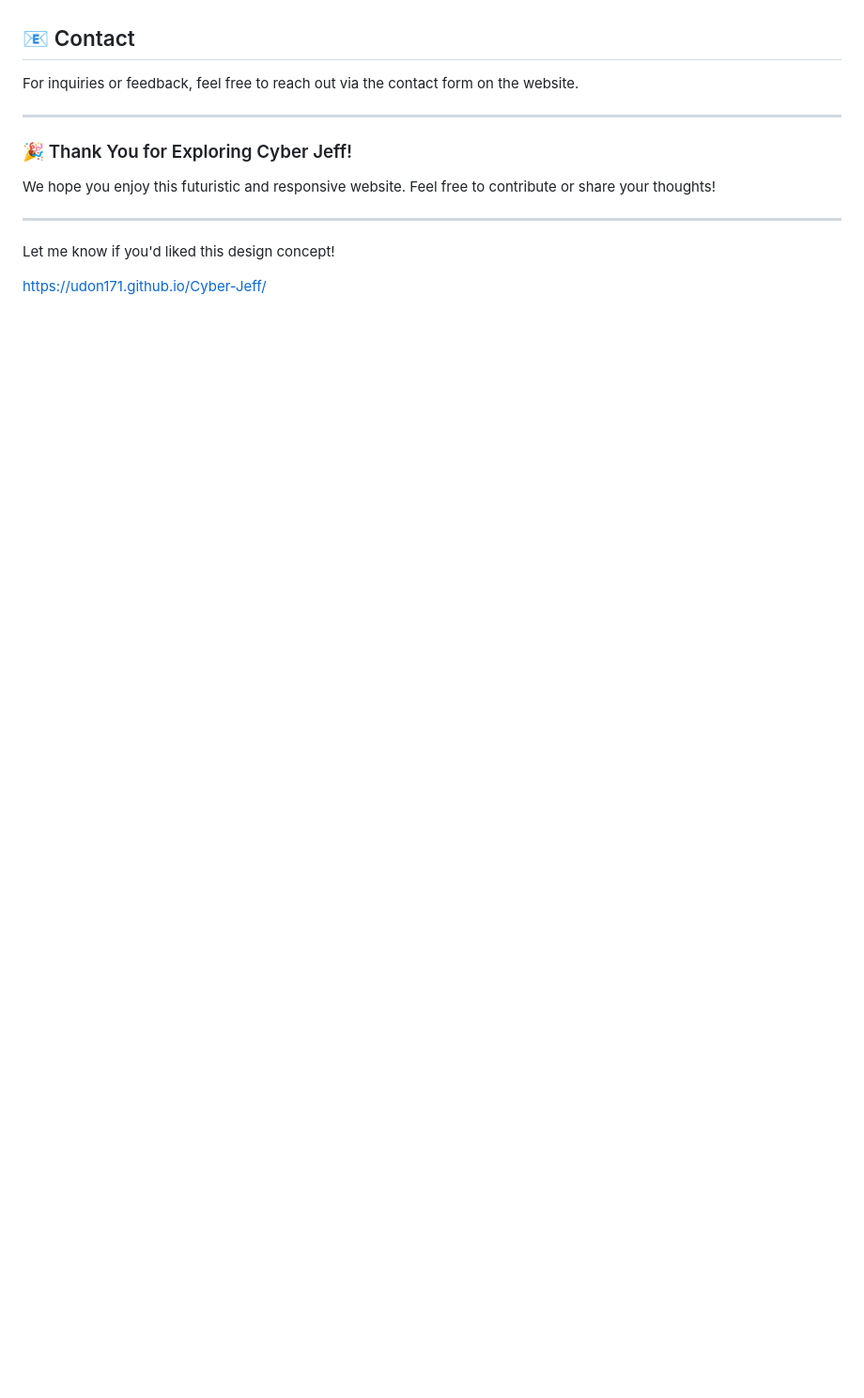
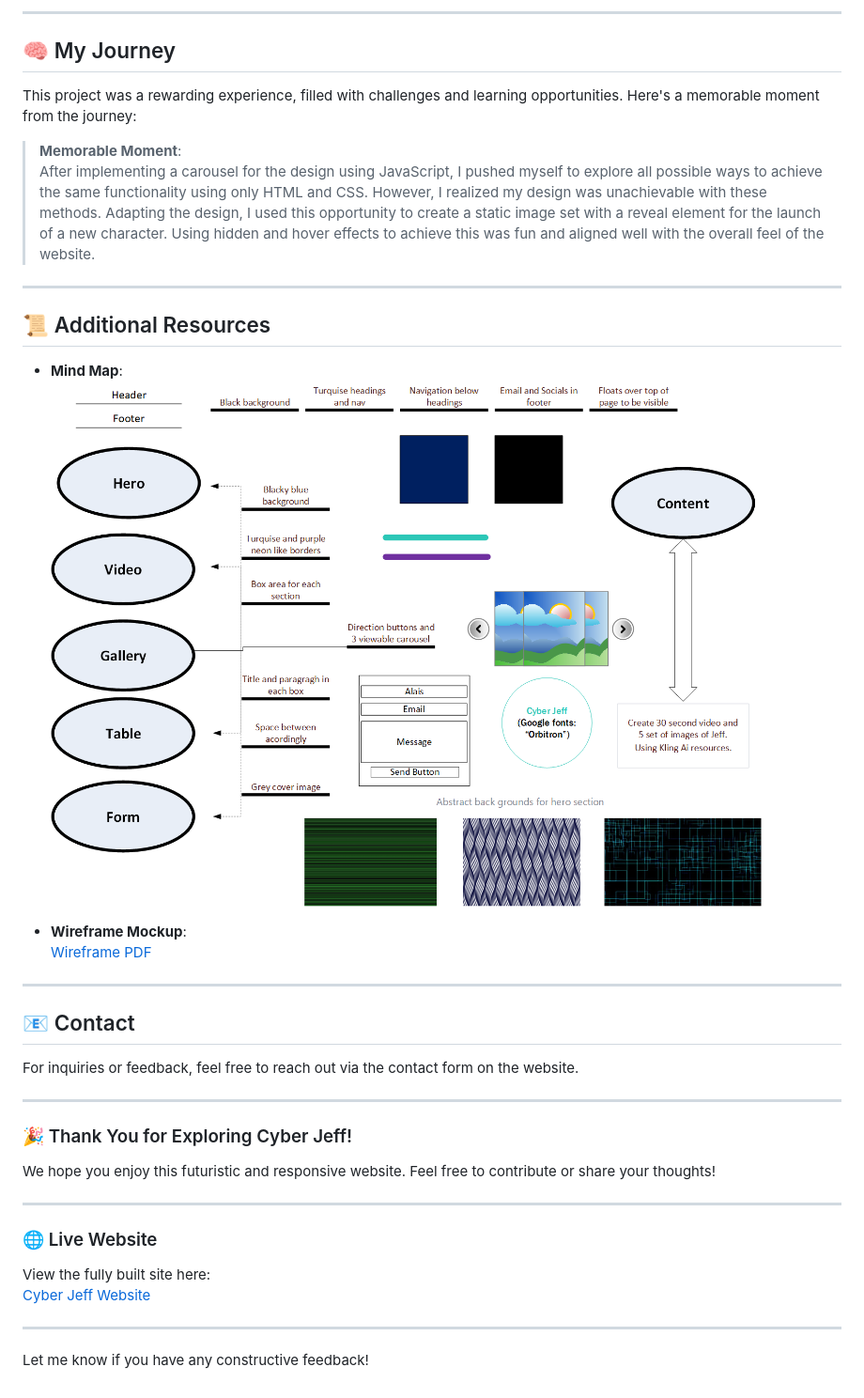
Before and after one commit to Udon171/Cyber-Jeff, a Markdown page: README.md, the part around the change printed below. Shown: that part at 94% size. Drawn GitHub-style; pictures changed too: assets/images/CyberJeff Concept Storm.png (added); blank space fills up the shorter version.

Commit message:
Updated README.md with persnal journey and resources as well as img & pdf.

```diff
--- a/README.md
+++ b/README.md
@@ -63,3 +89,23 @@ Cyber-Jeff/
+---
+
+## 🧠 My Journey
+
+This project was a rewarding experience, filled with challenges and learning opportunities. Here's a memorable moment from the journey:
+
+> **Memorable Moment**:
+> After implementing a carousel for the design using JavaScript, I pushed myself to explore all possible ways to achieve the same functionality using only HTML and CSS. However, I realized my design was unachievable with these methods. Adapting the design, I used this opportunity to create a static image set with a reveal element for the launch of a new character. Using hidden and hover effects to achieve this was fun and aligned well with the overall feel of the website.
+
+---
+
+## 📜 Additional Resources
+
+- **Mind Map**:
+  ![Mind Map](assets/images/CyberJeff%20Concept%20Storm.png)
+
+- **Wireframe Mockup**:
+  [Wireframe PDF](assets/images/CyberJeff%20Wireframe%20design.pdf)
+
+---
 
 ## 📧 Contact
 
@@ -73,6 +119,11 @@ We hope you enjoy this futuristic and responsive website. Feel free to contribut
 
 ---
 
-Let me know if you'd liked this design concept!
+### 🌐 Live Website
 
-https://udon171.github.io/Cyber-Jeff/
+View the fully built site here:
+[Cyber Jeff Website](https://udon171.github.io/Cyber-Jeff/)
+
+---
+
+Let me know if you have any constructive feedback!
```
Also changed, not shown: other parts of README.md (+27 -1 lines), 1 other file.
